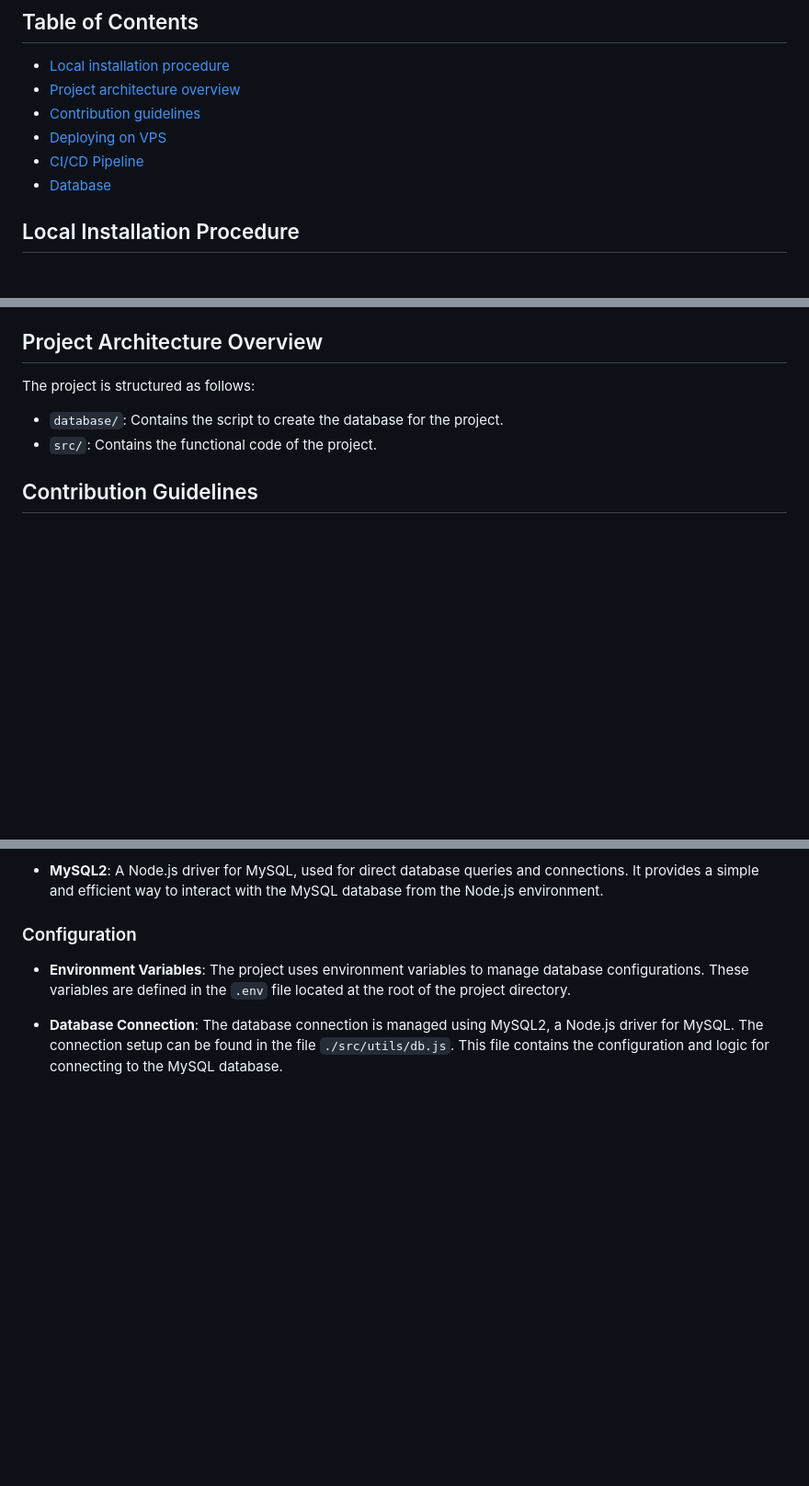
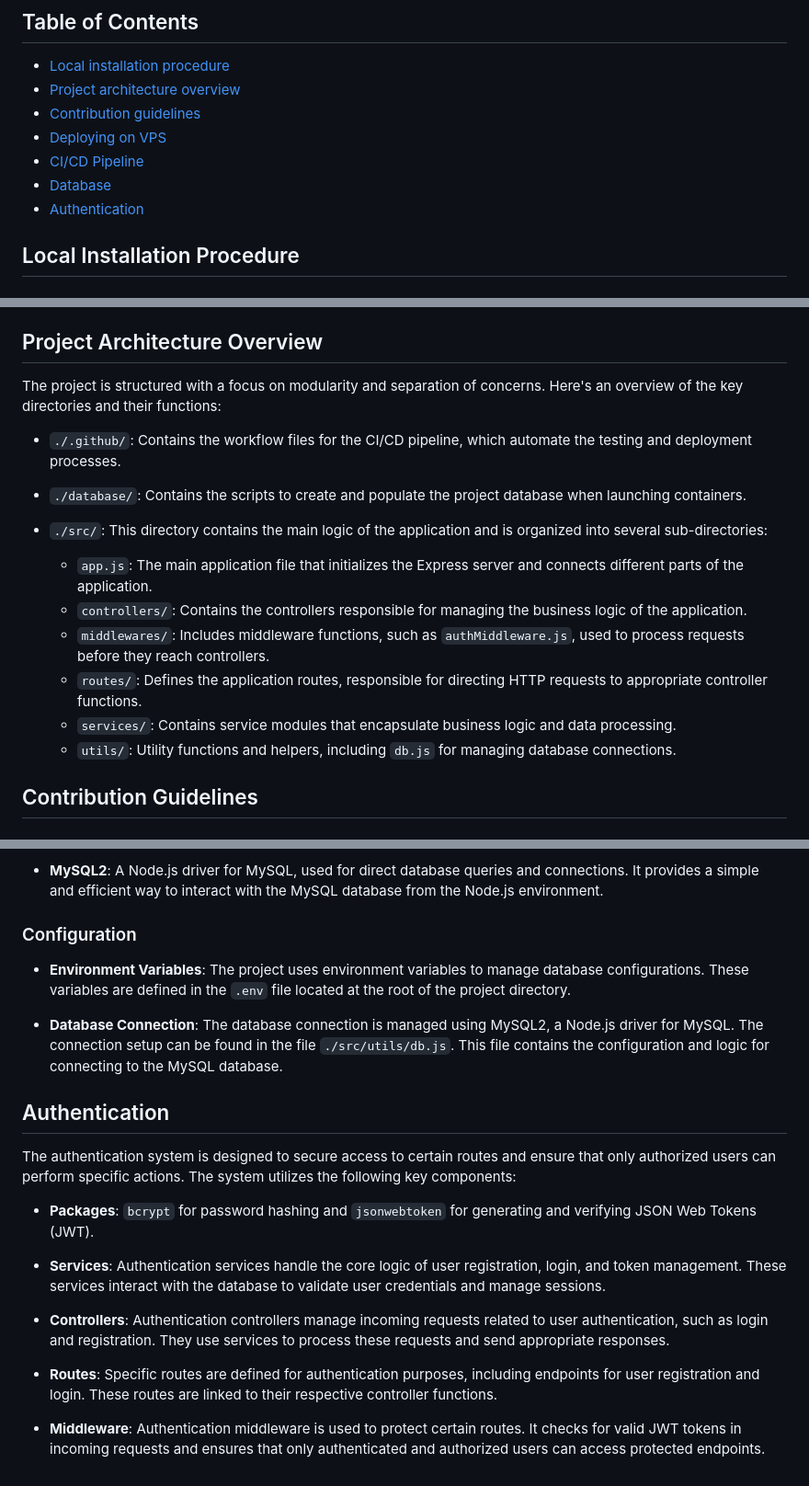
Before and after one commit to j-caussade/event-manager, a Markdown page: README.md, 3 parts joined by grey strips. Shown: that part at 92% size. Rendered like a GitHub page; blank space fills up the shorter version.

Commit message:
update(README.md): - update Architecture part; - create Authentication part.

```diff
--- a/README.md
+++ b/README.md
@@ -14,6 +14,7 @@ Event management project containerized with Docker and developed in Node.js and
 - [Deploying on VPS](#deploying-on-vps)
 - [CI/CD Pipeline](#ci-cd-pipeline)
 - [Database](#database)
+- [Authentication](#authentication)
 
 ## Local Installation Procedure
 
@@ -34,10 +35,19 @@ To set up the project locally, follow these steps:
 
 ## Project Architecture Overview
 
-The project is structured as follows:
+The project is structured with a focus on modularity and separation of concerns. Here's an overview of the key directories and their functions:
 
-- `database/`: Contains the script to create the database for the project.
-- `src/`: Contains the functional code of the project.
+- `./.github/`: Contains the workflow files for the CI/CD pipeline, which automate the testing and deployment processes.
+
+- `./database/`: Contains the scripts to create and populate the project database when launching containers.
+
+- `./src/`: This directory contains the main logic of the application and is organized into several sub-directories:
+  - `app.js`: The main application file that initializes the Express server and connects different parts of the application.
+  - `controllers/`: Contains the controllers responsible for managing the business logic of the application.
+  - `middlewares/`: Includes middleware functions, such as `authMiddleware.js`, used to process requests before they reach controllers.
+  - `routes/`: Defines the application routes, responsible for directing HTTP requests to appropriate controller functions.
+  - `services/`: Contains service modules that encapsulate business logic and data processing.
+  - `utils/`: Utility functions and helpers, including `db.js` for managing database connections.
 
 ## Contribution Guidelines
 
@@ -120,3 +130,17 @@ The project relies on the following key dependencies for database interactions:
 - **Environment Variables**: The project uses environment variables to manage database configurations. These variables are defined in the `.env` file located at the root of the project directory.
 
 - **Database Connection**: The database connection is managed using MySQL2, a Node.js driver for MySQL. The connection setup can be found in the file `./src/utils/db.js`. This file contains the configuration and logic for connecting to the MySQL database.
+
+## Authentication
+
+The authentication system is designed to secure access to certain routes and ensure that only authorized users can perform specific actions. The system utilizes the following key components:
+
+- **Packages**: `bcrypt` for password hashing and `jsonwebtoken` for generating and verifying JSON Web Tokens (JWT).
+
+- **Services**: Authentication services handle the core logic of user registration, login, and token management. These services interact with the database to validate user credentials and manage sessions.
+
+- **Controllers**: Authentication controllers manage incoming requests related to user authentication, such as login and registration. They use services to process these requests and send appropriate responses.
+
+- **Routes**: Specific routes are defined for authentication purposes, including endpoints for user registration and login. These routes are linked to their respective controller functions.
+
+- **Middleware**: Authentication middleware is used to protect certain routes. It checks for valid JWT tokens in incoming requests and ensures that only authenticated and authorized users can access protected endpoints.
```
